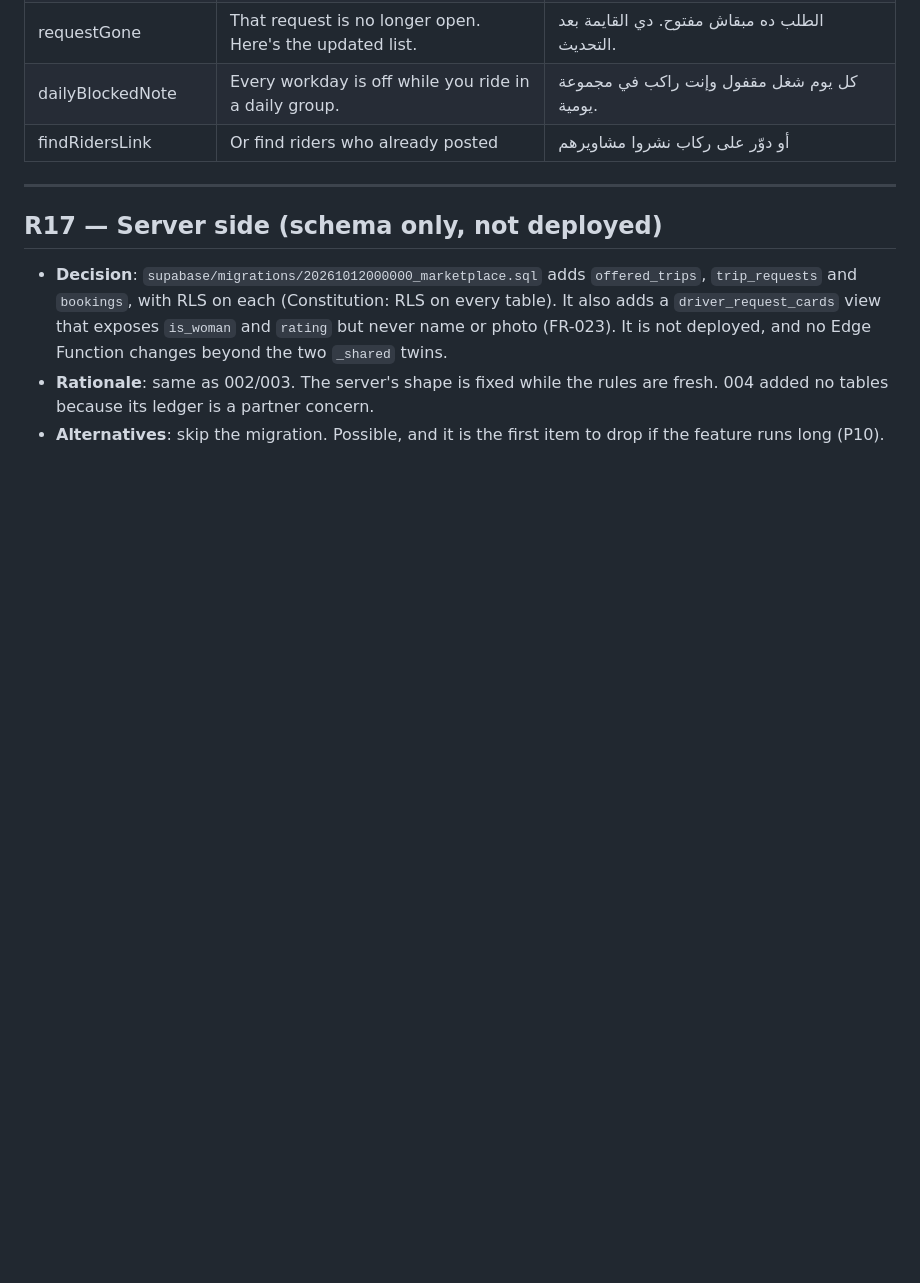
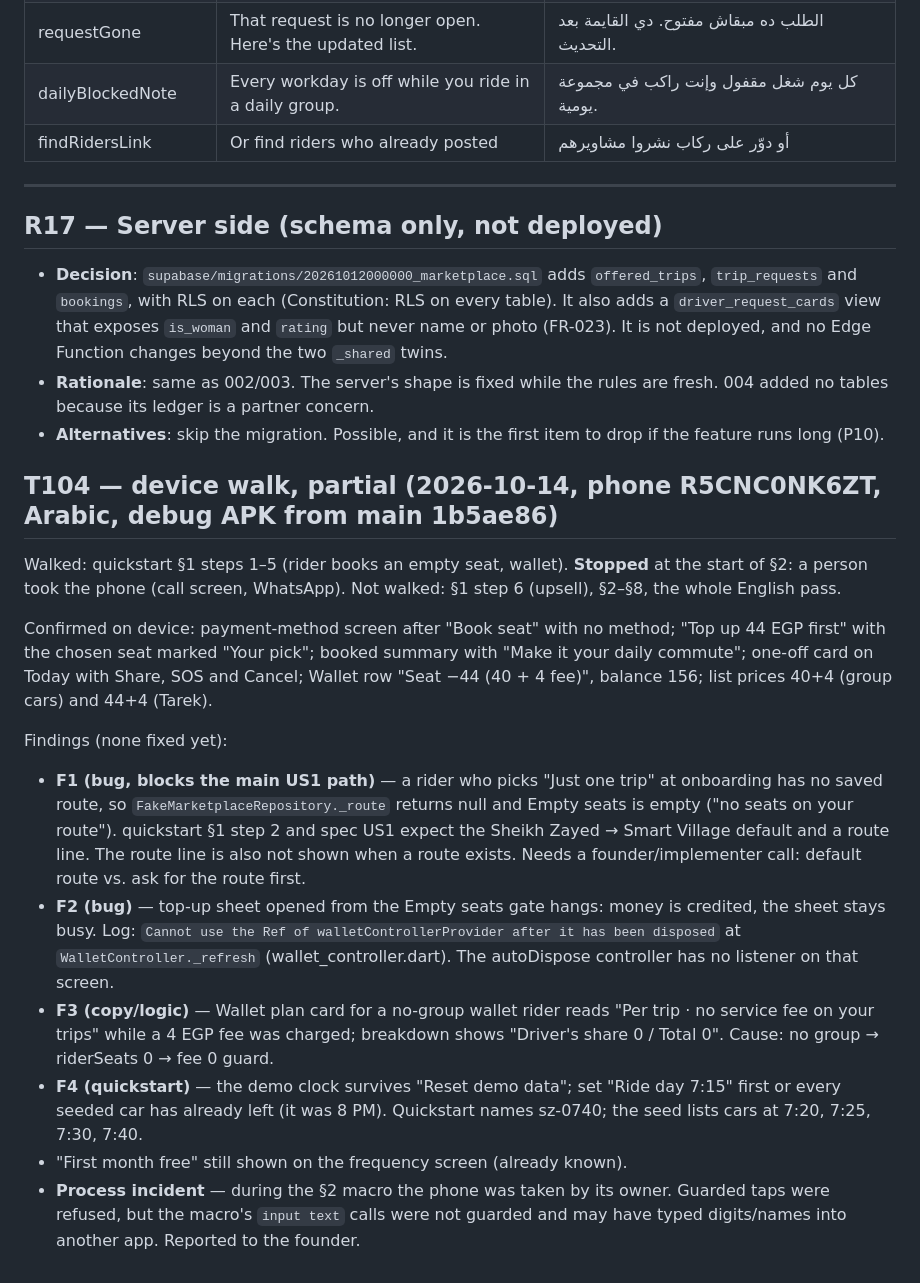
Before and after one commit to ahmedGaid/Goora, a Markdown page: specs/005-seat-marketplace/research.md, the part around the change. Drawn GitHub-style; blank space fills up the shorter version.

Commit message:
docs(005): T104 device walk partial — findings F1-F4
Co-Authored-By: Claude Sonnet 5.5 <noreply@anthropic.com>

```diff
--- a/specs/005-seat-marketplace/research.md
+++ b/specs/005-seat-marketplace/research.md
@@ -553,3 +553,28 @@ rest are the R16 draft.
   no tables because its ledger is a partner concern.
 - **Alternatives**: skip the migration. Possible, and it is the first item to drop if the
   feature runs long (P10).
+
+## T104 — device walk, partial (2026-10-14, phone R5CNC0NK6ZT, Arabic, debug APK from main 1b5ae86)
+
+Walked: quickstart §1 steps 1–5 (rider books an empty seat, wallet). **Stopped** at the start of §2: a person took the
+phone (call screen, WhatsApp). Not walked: §1 step 6 (upsell), §2–§8, the whole English pass.
+
+Confirmed on device: payment-method screen after "Book seat" with no method; "Top up 44 EGP first" with the chosen
+seat marked "Your pick"; booked summary with "Make it your daily commute"; one-off card on Today with Share, SOS and
+Cancel; Wallet row "Seat −44 (40 + 4 fee)", balance 156; list prices 40+4 (group cars) and 44+4 (Tarek).
+
+Findings (none fixed yet):
+- **F1 (bug, blocks the main US1 path)** — a rider who picks "Just one trip" at onboarding has no saved route, so
+  `FakeMarketplaceRepository._route` returns null and Empty seats is empty ("no seats on your route"). quickstart §1
+  step 2 and spec US1 expect the Sheikh Zayed → Smart Village default and a route line. The route line is also not
+  shown when a route exists. Needs a founder/implementer call: default route vs. ask for the route first.
+- **F2 (bug)** — top-up sheet opened from the Empty seats gate hangs: money is credited, the sheet stays busy.
+  Log: `Cannot use the Ref of walletControllerProvider after it has been disposed` at
+  `WalletController._refresh` (wallet_controller.dart). The autoDispose controller has no listener on that screen.
+- **F3 (copy/logic)** — Wallet plan card for a no-group wallet rider reads "Per trip · no service fee on your trips"
+  while a 4 EGP fee was charged; breakdown shows "Driver's share 0 / Total 0". Cause: no group → riderSeats 0 → fee 0 guard.
+- **F4 (quickstart)** — the demo clock survives "Reset demo data"; set "Ride day 7:15" first or every seeded car
+  has already left (it was 8 PM). Quickstart names sz-0740; the seed lists cars at 7:20, 7:25, 7:30, 7:40.
+- "First month free" still shown on the frequency screen (already known).
+- **Process incident** — during the §2 macro the phone was taken by its owner. Guarded taps were refused, but the
+  macro's `input text` calls were not guarded and may have typed digits/names into another app. Reported to the founder.
```
